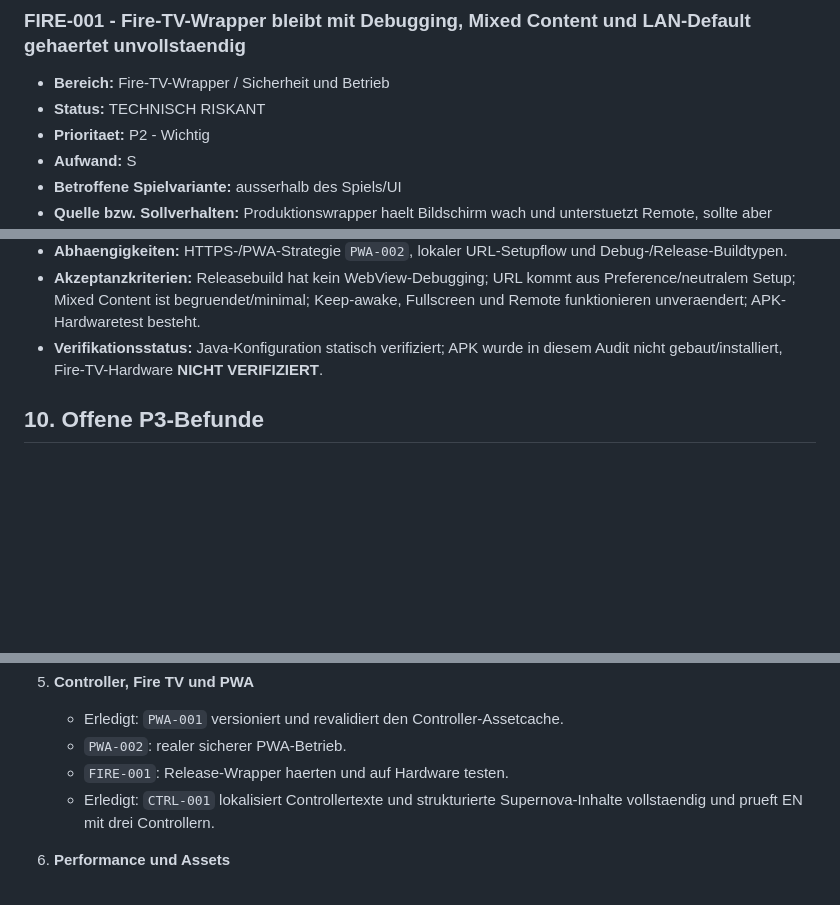
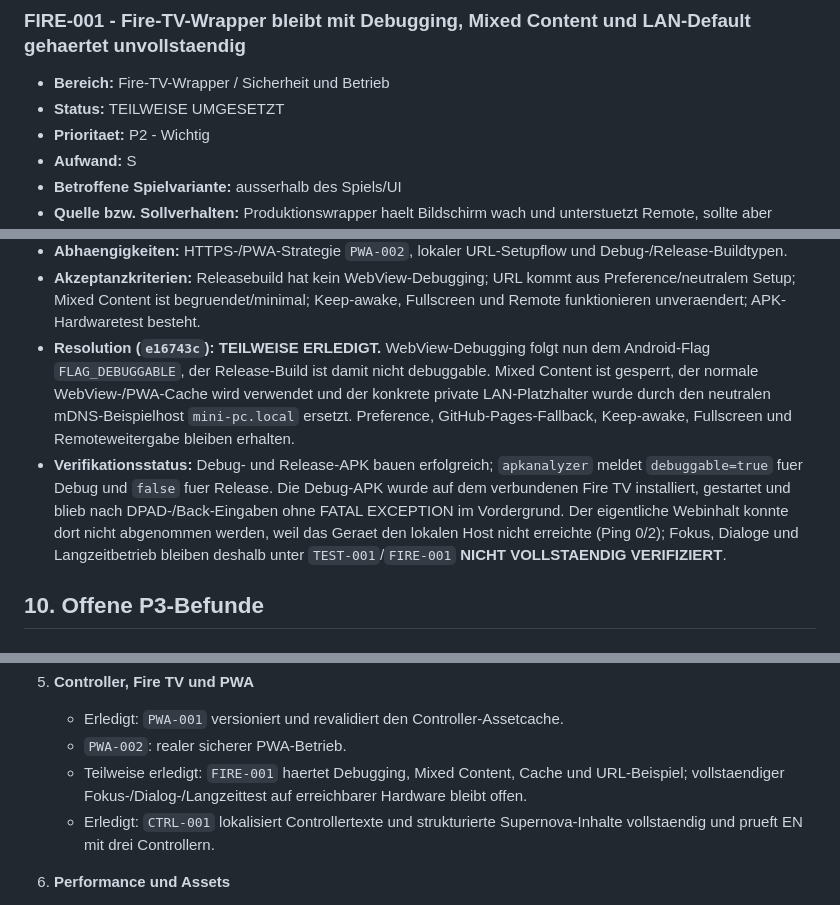
Before and after one commit to DerDruckpilot/Star-Odyssey, a Markdown page: docs/final-polish-audit.md, 3 parts joined by grey strips. Drawn GitHub-style; blank space fills up the shorter version.

Commit message:
docs: record fire tv wrapper hardening

```diff
--- a/docs/final-polish-audit.md
+++ b/docs/final-polish-audit.md
@@ -620,7 +620,7 @@ Die folgenden Punkte sind belegt beabsichtigt und werden in diesem Audit **nicht
 ### FIRE-001 - Fire-TV-Wrapper bleibt mit Debugging, Mixed Content und LAN-Default gehaertet unvollstaendig
 
 - **Bereich:** Fire-TV-Wrapper / Sicherheit und Betrieb
-- **Status:** TECHNISCH RISKANT
+- **Status:** TEILWEISE UMGESETZT
 - **Prioritaet:** P2 - Wichtig
 - **Aufwand:** S
 - **Betroffene Spielvariante:** ausserhalb des Spiels/UI
@@ -633,7 +633,8 @@ Die folgenden Punkte sind belegt beabsichtigt und werden in diesem Audit **nicht
 - **Empfohlene spaetere Massnahme:** Debugging an BuildConfig koppeln, Mixed Content nur bei nachgewiesenem Bedarf erlauben, URL-Default neutral halten und Cachepolitik mit PWA/Server abstimmen.
 - **Abhaengigkeiten:** HTTPS-/PWA-Strategie `PWA-002`, lokaler URL-Setupflow und Debug-/Release-Buildtypen.
 - **Akzeptanzkriterien:** Releasebuild hat kein WebView-Debugging; URL kommt aus Preference/neutralem Setup; Mixed Content ist begruendet/minimal; Keep-awake, Fullscreen und Remote funktionieren unveraendert; APK-Hardwaretest besteht.
-- **Verifikationsstatus:** Java-Konfiguration statisch verifiziert; APK wurde in diesem Audit nicht gebaut/installiert, Fire-TV-Hardware **NICHT VERIFIZIERT**.
+- **Resolution (`e16743c`):** **TEILWEISE ERLEDIGT.** WebView-Debugging folgt nun dem Android-Flag `FLAG_DEBUGGABLE`, der Release-Build ist damit nicht debuggable. Mixed Content ist gesperrt, der normale WebView-/PWA-Cache wird verwendet und der konkrete private LAN-Platzhalter wurde durch den neutralen mDNS-Beispielhost `mini-pc.local` ersetzt. Preference, GitHub-Pages-Fallback, Keep-awake, Fullscreen und Remoteweitergabe bleiben erhalten.
+- **Verifikationsstatus:** Debug- und Release-APK bauen erfolgreich; `apkanalyzer` meldet `debuggable=true` fuer Debug und `false` fuer Release. Die Debug-APK wurde auf dem verbundenen Fire TV installiert, gestartet und blieb nach DPAD-/Back-Eingaben ohne FATAL EXCEPTION im Vordergrund. Der eigentliche Webinhalt konnte dort nicht abgenommen werden, weil das Geraet den lokalen Host nicht erreichte (Ping 0/2); Fokus, Dialoge und Langzeitbetrieb bleiben deshalb unter `TEST-001`/`FIRE-001` **NICHT VOLLSTAENDIG VERIFIZIERT**.
 
 ## 10. Offene P3-Befunde
 
@@ -970,7 +971,7 @@ Noch keine Umsetzung; die Reihenfolge minimiert Regel-/State-Rueckarbeit.
 5. **Controller, Fire TV und PWA**
    - Erledigt: `PWA-001` versioniert und revalidiert den Controller-Assetcache.
    - `PWA-002`: realer sicherer PWA-Betrieb.
-   - `FIRE-001`: Release-Wrapper haerten und auf Hardware testen.
+   - Teilweise erledigt: `FIRE-001` haertet Debugging, Mixed Content, Cache und URL-Beispiel; vollstaendiger Fokus-/Dialog-/Langzeittest auf erreichbarer Hardware bleibt offen.
    - Erledigt: `CTRL-001` lokalisiert Controllertexte und strukturierte Supernova-Inhalte vollstaendig und prueft EN mit drei Controllern.
 
 6. **Performance und Assets**
```
Also changed, not shown: other parts of docs/final-polish-audit.md (+2 -1 lines).
